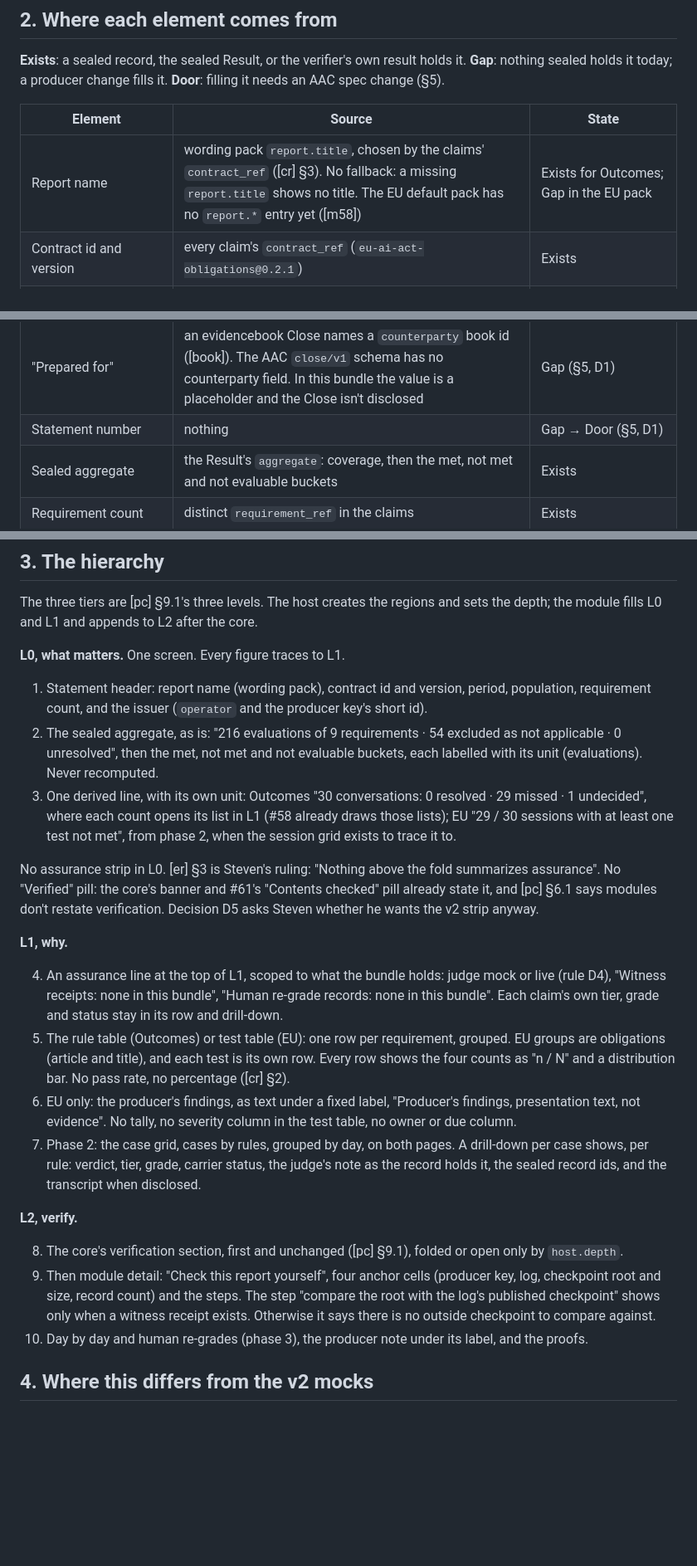
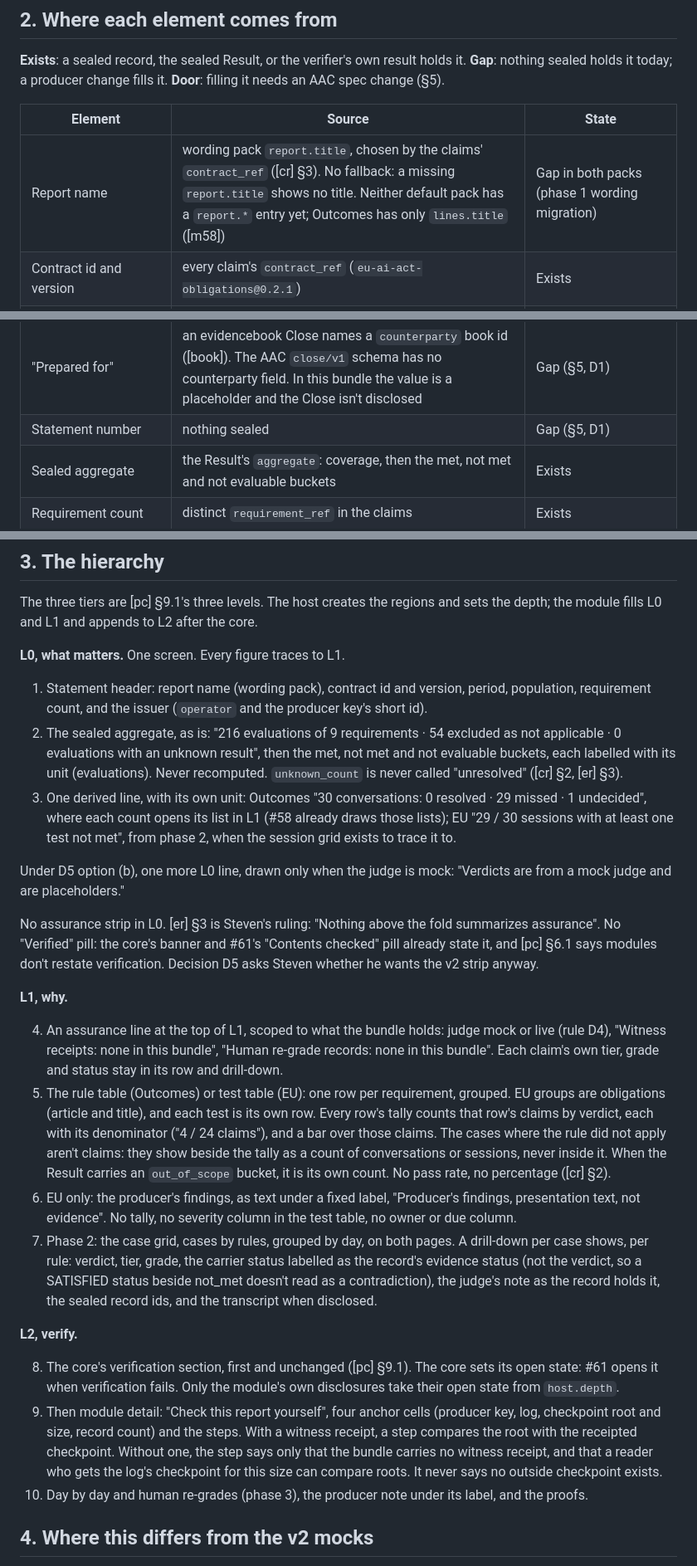
Before and after one commit to action-state-group/capsule-viewer, a Markdown page: docs/design/contract-report-layout.md, 3 parts joined by grey strips. Shown: that part at 83% size. Rendered like a GitHub page; blank space fills up the shorter version.

```diff
--- a/docs/design/contract-report-layout.md
+++ b/docs/design/contract-report-layout.md
@@ -55,14 +55,14 @@ holds it. **Gap**: nothing sealed holds it today; a producer change fills it.
 
 | Element | Source | State |
 | --- | --- | --- |
-| Report name | wording pack `report.title`, chosen by the claims' `contract_ref` ([cr] §3). No fallback: a missing `report.title` shows no title. The EU default pack has no `report.*` entry yet ([m58]) | Exists for Outcomes; Gap in the EU pack |
+| Report name | wording pack `report.title`, chosen by the claims' `contract_ref` ([cr] §3). No fallback: a missing `report.title` shows no title. Neither default pack has a `report.*` entry yet; Outcomes has only `lines.title` ([m58]) | Gap in both packs (phase 1 wording migration) |
 | Contract id and version | every claim's `contract_ref` (`eu-ai-act-obligations@0.2.1`) | Exists |
 | Period | the judgment records' `period` (`day:2026-10-02`), first to last; the Result's `generated_at` as the as-of date | Exists |
 | Population | the case records the claims' evidence cites. Claim ids aren't used: [er] §4 defines `id` only as unique | Exists |
 | Issuer | each record's `operator` (`tau2-demo`) and `producer-key/v1`. `presentation/v1` defines `producer_name` ([er] §8), but evidencebook-skills doesn't emit it | Exists (operator); Gap (`producer_name`) |
 | Subject line ("Airline support agent") | nothing sealed. Words describing a contract belong in the wording pack (`report.summary`) | Gap (pack wording, no door) |
 | "Prepared for" | an evidencebook Close names a `counterparty` book id ([book]). The AAC `close/v1` schema has no counterparty field. In this bundle the value is a placeholder and the Close isn't disclosed | Gap (§5, D1) |
-| Statement number | nothing | Gap → Door (§5, D1) |
+| Statement number | nothing sealed | Gap (§5, D1) |
 | Sealed aggregate | the Result's `aggregate`: coverage, then the met, not met and not evaluable buckets | Exists |
 | Requirement count | distinct `requirement_ref` in the claims | Exists |
 | Per-case status (resolved, missed, undecided) | claims grouped per case, with `conversationStatus` ([m58]), which also has `unverified` and `nothing-applied` | Exists (derived) |
@@ -90,13 +90,17 @@ sets the depth; the module fills L0 and L1 and appends to L2 after the core.
    period, population, requirement count, and the issuer (`operator` and the
    producer key's short id).
 2. The sealed aggregate, as is: "216 evaluations of 9 requirements · 54
-   excluded as not applicable · 0 unresolved", then the met, not met and not
-   evaluable buckets, each labelled with its unit (evaluations). Never
-   recomputed.
+   excluded as not applicable · 0 evaluations with an unknown result", then
+   the met, not met and not evaluable buckets, each labelled with its unit
+   (evaluations). Never recomputed. `unknown_count` is never called
+   "unresolved" ([cr] §2, [er] §3).
 3. One derived line, with its own unit: Outcomes "30 conversations: 0
    resolved · 29 missed · 1 undecided", where each count opens its list in L1
    (#58 already draws those lists); EU "29 / 30 sessions with at least one
    test not met", from phase 2, when the session grid exists to trace it to.
+
+Under D5 option (b), one more L0 line, drawn only when the judge is mock:
+"Verdicts are from a mock judge and are placeholders."
 
 No assurance strip in L0. [er] §3 is Steven's ruling: "Nothing above the fold
 summarizes assurance". No "Verified" pill: the core's banner and #61's
@@ -112,25 +116,33 @@ anyway.
    grade and status stay in its row and drill-down.
 5. The rule table (Outcomes) or test table (EU): one row per requirement,
    grouped. EU groups are obligations (article and title), and each test is
-   its own row. Every row shows the four counts as "n / N" and a distribution
-   bar. No pass rate, no percentage ([cr] §2).
+   its own row. Every row's tally counts that row's claims by verdict, each
+   with its denominator ("4 / 24 claims"), and a bar over those claims. The
+   cases where the rule did not apply aren't claims: they show beside the
+   tally as a count of conversations or sessions, never inside it. When the
+   Result carries an `out_of_scope` bucket, it is its own count. No pass rate,
+   no percentage ([cr] §2).
 6. EU only: the producer's findings, as text under a fixed label, "Producer's
    findings, presentation text, not evidence". No tally, no severity column in
    the test table, no owner or due column.
 7. Phase 2: the case grid, cases by rules, grouped by day, on both pages. A
-   drill-down per case shows, per rule: verdict, tier, grade, carrier status,
-   the judge's note as the record holds it, the sealed record ids, and the
+   drill-down per case shows, per rule: verdict, tier, grade, the carrier
+   status labelled as the record's evidence status (not the verdict, so a
+   SATISFIED status beside not_met doesn't read as a contradiction), the
+   judge's note as the record holds it, the sealed record ids, and the
    transcript when disclosed.
 
 **L2, verify.**
 
-8. The core's verification section, first and unchanged ([pc] §9.1), folded
-   or open only by `host.depth`.
+8. The core's verification section, first and unchanged ([pc] §9.1). The
+   core sets its open state: #61 opens it when verification fails. Only the
+   module's own disclosures take their open state from `host.depth`.
 9. Then module detail: "Check this report yourself", four anchor cells
    (producer key, log, checkpoint root and size, record count) and the steps.
-   The step "compare the root with the log's published checkpoint" shows only
-   when a witness receipt exists. Otherwise it says there is no outside
-   checkpoint to compare against.
+   With a witness receipt, a step compares the root with the receipted
+   checkpoint. Without one, the step says only that the bundle carries no
+   witness receipt, and that a reader who gets the log's checkpoint for this
+   size can compare roots. It never says no outside checkpoint exists.
 10. Day by day and human re-grades (phase 3), the producer note under its
     label, and the proofs.
 
```
Also changed, not shown: other parts of docs/design/contract-report-layout.md (+36 -15 lines), docs/design/contract-report-layout/eu-sketch.png, docs/design/contract-report-layout/outcomes-sketch.png, 2 other files.
